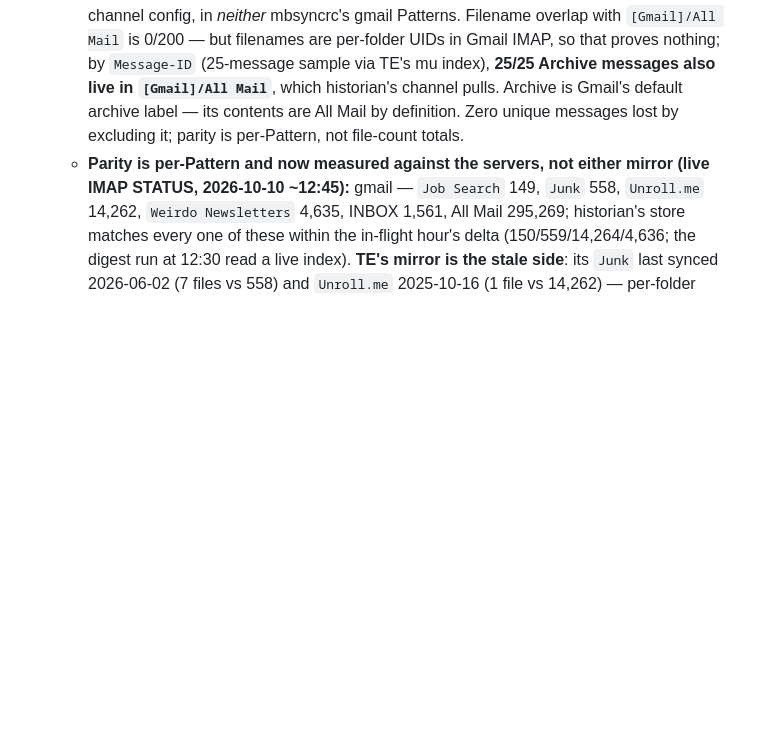
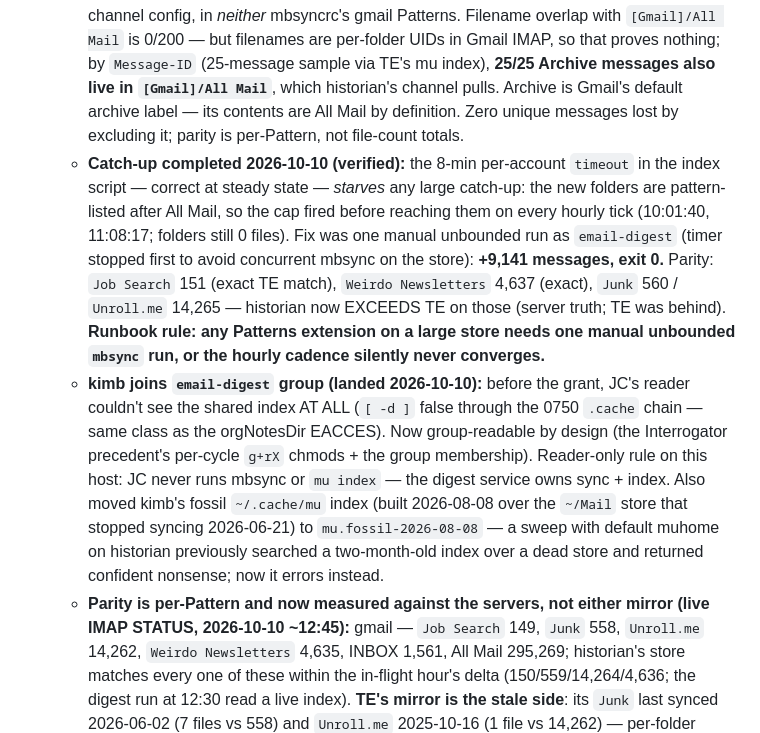
Before and after one commit to mccartykim/systems-flake, a Markdown page: docs/hermes-historian-migration-prd.md, the part around the change. Drawn GitHub-style; blank space fills up the shorter version.

Commit message:
docs(prd): gmail catch-up completed — starvation mechanism, group grant, fossil removed
- The 8-min per-account timeout (correct at steady state) starves any
  large catch-up: new folders are pattern-listed after All Mail, so the
  cap fired before reaching them on every hourly tick. One manual
  unbounded mbsync run as email-digest (timer stopped first): +9,141
  messages, exit 0. Job Search 151 / Weirdo Newsletters 4,637 = exact
  TE parity; Junk 560 / Unroll.me 14,265 = server truth (TE was the
  stale side). Runbook rule recorded: Patterns extensions on a large
  store need one manual unbounded run.
- kimb joins email-digest group (deployed + verified live: id kimb):
  JC's reader can now traverse to the shared mu index. Fossil
  ~/.cache/mu (built 2026-08-08 over the ~/Mail store dead since
  2026-06-21) moved to mu.fossil-2026-08-08 — default-muhome sweeps now
  error instead of returning confident nonsense.

```diff
--- a/docs/hermes-historian-migration-prd.md
+++ b/docs/hermes-historian-migration-prd.md
@@ -53,6 +53,8 @@ Goal: one Hermes deployment on historian as a flake-managed service; job coach's
    - Concretely: fix §2.3's three flake bugs; extend historian's gmail channel `Patterns` with `"Job Search" "Junk" "Unroll.me" "Weirdo Newsletters"`; let mbsync catch up (sequential writes, rust-appropriate); jobcoach reads the canonical Maildir + **one shared mu index** via the email-digest group (the Interrogator precedent: group-read, `mu --muhome /var/lib/email-digest/.cache/mu`; hermes user joins `email-digest` group). One index, two readers, hourly freshness for JC's sweeps — no second 6-7G index on the SSD.
    - TE's Maildir becomes the rollback copy (kept on `/mnt/bulk`, 48h snapshots), retired after a verified catch-up + soak window.
    - **`gmail/Archive` (TE-only, 233,159 files, frozen since 2026-06-16) is OUT of the canonical store — verified, not assumed (2026-10-10):** it's a leftover of an older TE channel config, in *neither* mbsyncrc's gmail Patterns. Filename overlap with `[Gmail]/All Mail` is 0/200 — but filenames are per-folder UIDs in Gmail IMAP, so that proves nothing; by `Message-ID` (25-message sample via TE's mu index), **25/25 Archive messages also live in `[Gmail]/All Mail`**, which historian's channel pulls. Archive is Gmail's default archive label — its contents are All Mail by definition. Zero unique messages lost by excluding it; parity is per-Pattern, not file-count totals.
+   - **Catch-up completed 2026-10-10 (verified):** the 8-min per-account `timeout` in the index script — correct at steady state — *starves* any large catch-up: the new folders are pattern-listed after All Mail, so the cap fired before reaching them on every hourly tick (10:01:40, 11:08:17; folders still 0 files). Fix was one manual unbounded run as `email-digest` (timer stopped first to avoid concurrent mbsync on the store): **+9,141 messages, exit 0.** Parity: `Job Search` 151 (exact TE match), `Weirdo Newsletters` 4,637 (exact), `Junk` 560 / `Unroll.me` 14,265 — historian now EXCEEDS TE on those (server truth; TE was behind). **Runbook rule: any Patterns extension on a large store needs one manual unbounded `mbsync` run, or the hourly cadence silently never converges.**
+   - **kimb joins `email-digest` group (landed 2026-10-10):** before the grant, JC's reader couldn't see the shared index AT ALL (`[ -d ]` false through the 0750 `.cache` chain — same class as the orgNotesDir EACCES). Now group-readable by design (the Interrogator precedent's per-cycle `g+rX` chmods + the group membership). Reader-only rule on this host: JC never runs mbsync or `mu index` — the digest service owns sync + index. Also moved kimb's fossil `~/.cache/mu` index (built 2026-08-08 over the `~/Mail` store that stopped syncing 2026-06-21) to `mu.fossil-2026-08-08` — a sweep with default muhome on historian previously searched a two-month-old index over a dead store and returned confident nonsense; now it errors instead.
    - **Parity is per-Pattern and now measured against the servers, not either mirror (live IMAP STATUS, 2026-10-10 ~12:45):** gmail — `Job Search` 149, `Junk` 558, `Unroll.me` 14,262, `Weirdo Newsletters` 4,635, INBOX 1,561, All Mail 295,269; historian's store matches every one of these within the in-flight hour's delta (150/559/14,264/4,636; the digest run at 12:30 read a live index). **TE's mirror is the stale side**: its `Junk` last synced 2026-06-02 (7 files vs 558) and `Unroll.me` 2025-10-16 (1 file vs 14,262) — per-folder `.mbsyncstate` mtimes — so any "exact reconciliation" against TE's counts (incl. the earlier 4,798 figure) reconciles against a stale reference. JC's Oct-9/10 sweep on TE therefore under-saw Junk/Unroll.me; sweeps move to historian sooner, not later.
    - **Known residue in the canonical store, verified and bounded: rich-evans-era `INBOX/cur` backlog.** Historian's `gmail/INBOX/cur` holds **219,888 files (9.6 G)** vs the server's 1,561-message INBOX; zoho INBOX 16,093 rich-evans-tagged of 16,155 (1.2 G) vs 624 live; the isync state carries **219,861 dead `0 <uid>` entries vs 1,562 live mappings**. Provenance is mechanical: isync stamps new files with the local hostname — the residue files carry `.rich-evans` tags with Apr–Aug 2026 pull epochs (plus `.historian`-tagged files only from Sep 11 onward), i.e. **rich-evans's old Maildir was seeded onto the media-drive when email-digest moved there**, not a current pull gone wild. Almost all of it is also in `[Gmail]/All Mail` (sampled msgids return both paths), so it's duplication, not unique content. Safe cleanup (post-soak, NOT before B2 coverage is proven): delete far-side-absent `INBOX/cur` files + rebuild the index; ~10.8 G reclaimed; a full reseed from IMAP is the fallback if anything looks off.
 4. **End state:** every piece of JC's world B2-covered *systematically* (brain via `/var/lib`, workspace via extraPaths, mail via existing extraPaths) rather than incidentally, and total-eclipse powers off. Storage note: the canonical Maildir's restic set includes the ~10.8 G rich-evans INBOX residue until the cleanup above — backing it up once is harmless (dedup vs All Mail is partial), the cleanup lands before it matters.
```
